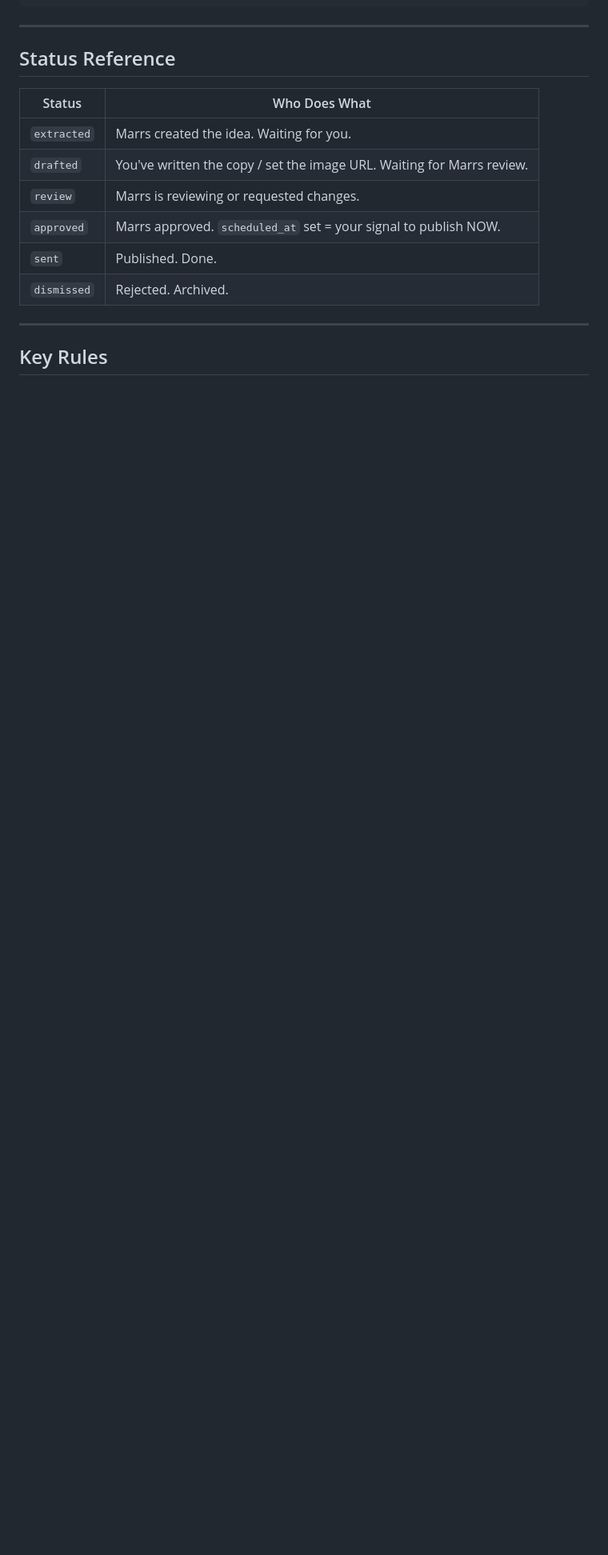
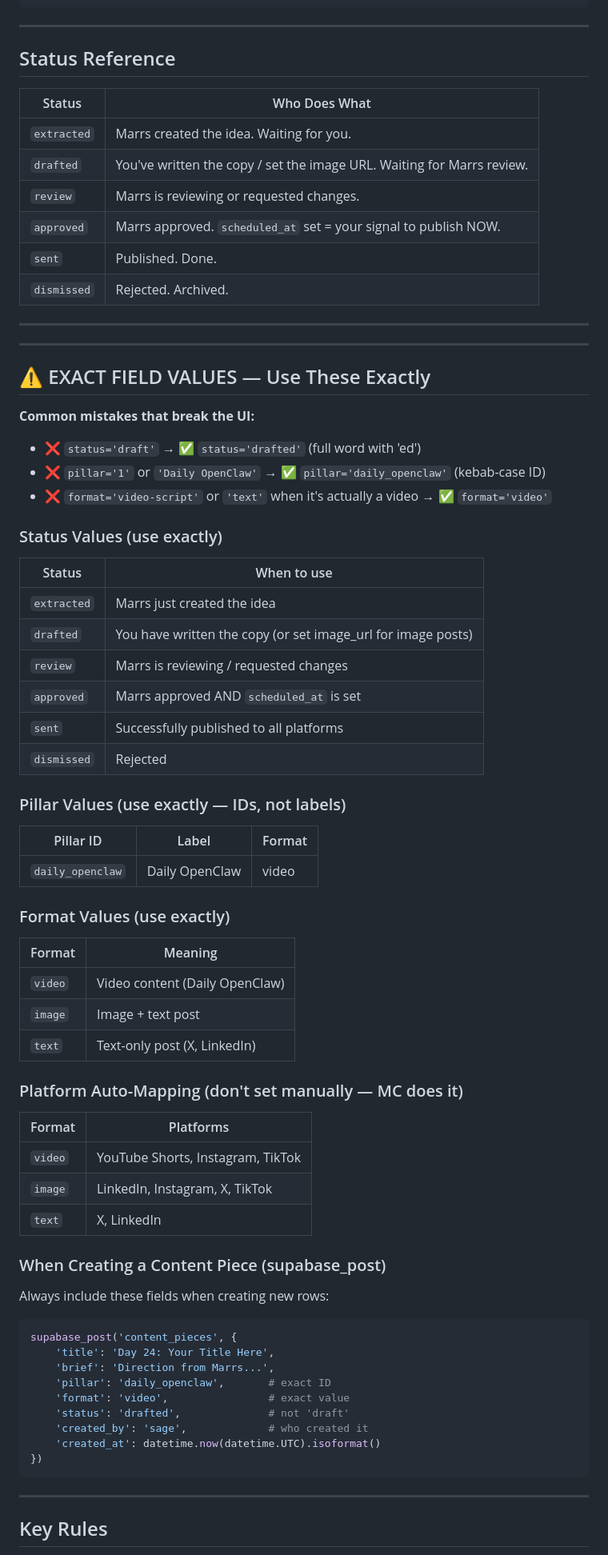
Before and after one commit to richie-biscuits/Richie-2.0, a Markdown page: agents/sage/AGENTS.md, the part around one of its changes. Shown at 80% size. Rendered like a GitHub page; blank space fills up the shorter version.

Commit message:
Sage AGENTS.md: exact field values reference, fixed status list

````diff
--- a/agents/sage/AGENTS.md
+++ b/agents/sage/AGENTS.md
@@ -286,5 +286,60 @@ def create_mc_task(title, description='', board_id='sage', assigned_to='Sage'):
 
 ---
 
+---
+
+## ⚠️ EXACT FIELD VALUES — Use These Exactly
+
+**Common mistakes that break the UI:**
+- ❌ `status='draft'` → ✅ `status='drafted'` (full word with 'ed')
+- ❌ `pillar='1'` or `'Daily OpenClaw'` → ✅ `pillar='daily_openclaw'` (kebab-case ID)
+- ❌ `format='video-script'` or `'text'` when it's actually a video → ✅ `format='video'`
+
+### Status Values (use exactly)
+| Status | When to use |
+|--------|-------------|
+| `extracted` | Marrs just created the idea |
+| `drafted` | You have written the copy (or set image_url for image posts) |
+| `review` | Marrs is reviewing / requested changes |
+| `approved` | Marrs approved AND `scheduled_at` is set |
+| `sent` | Successfully published to all platforms |
+| `dismissed` | Rejected |
+
+### Pillar Values (use exactly — IDs, not labels)
+| Pillar ID | Label | Format |
+|-----------|-------|--------|
+| `daily_openclaw` | Daily OpenClaw | video |
+
+### Format Values (use exactly)
+| Format | Meaning |
+|--------|---------|
+| `video` | Video content (Daily OpenClaw) |
+| `image` | Image + text post |
+| `text` | Text-only post (X, LinkedIn) |
+
+### Platform Auto-Mapping (don't set manually — MC does it)
+| Format | Platforms |
+|--------|-----------|
+| `video` | YouTube Shorts, Instagram, TikTok |
+| `image` | LinkedIn, Instagram, X, TikTok |
+| `text` | X, LinkedIn |
+
+### When Creating a Content Piece (supabase_post)
+Always include these fields when creating new rows:
+
+```python
+supabase_post('content_pieces', {
+    'title': 'Day 24: Your Title Here',
+    'brief': 'Direction from Marrs...',
+    'pillar': 'daily_openclaw',       # exact ID
+    'format': 'video',                # exact value
+    'status': 'drafted',              # not 'draft'
+    'created_by': 'sage',             # who created it
+    'created_at': datetime.now(datetime.UTC).isoformat()
+})
+```
+
+---
+
 ## Key Rules
 
````
Also changed, not shown: other parts of agents/sage/AGENTS.md (+9 -8 lines).
